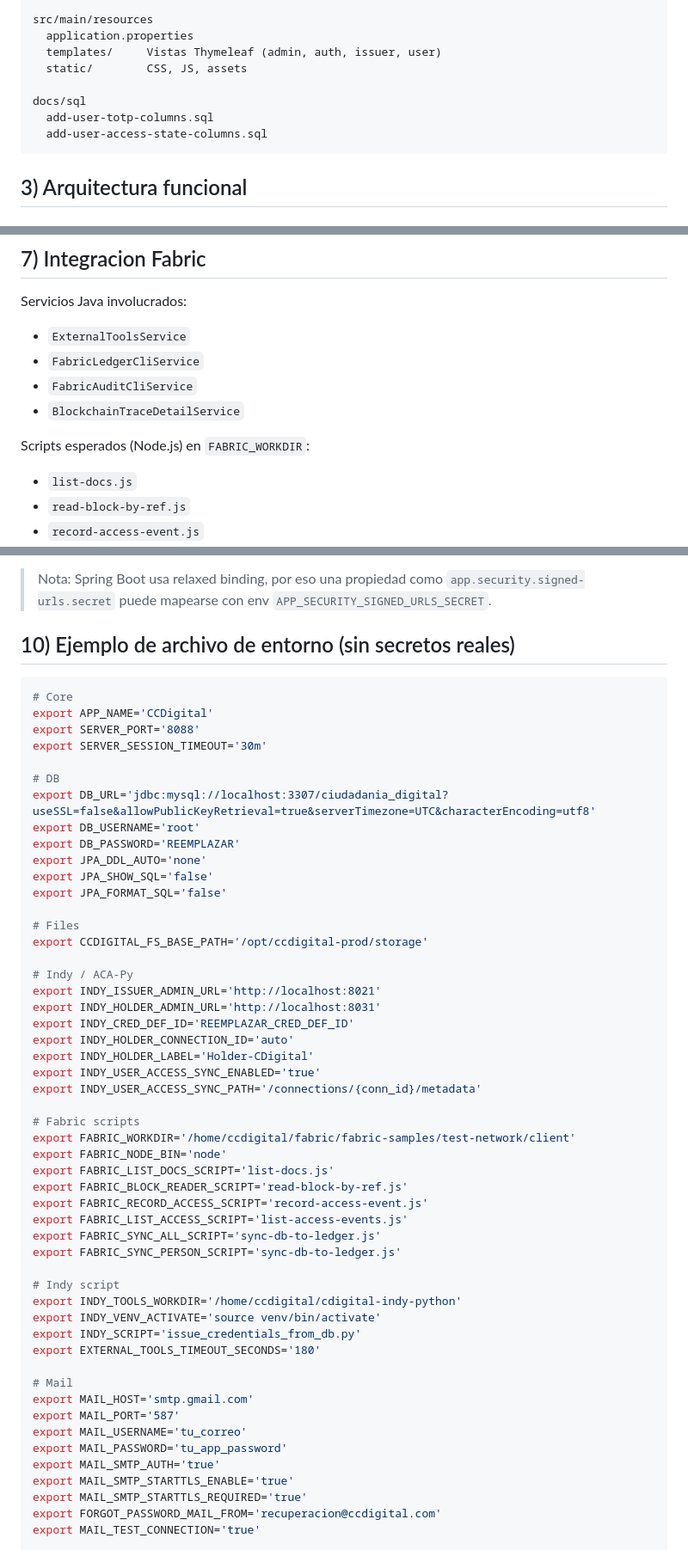
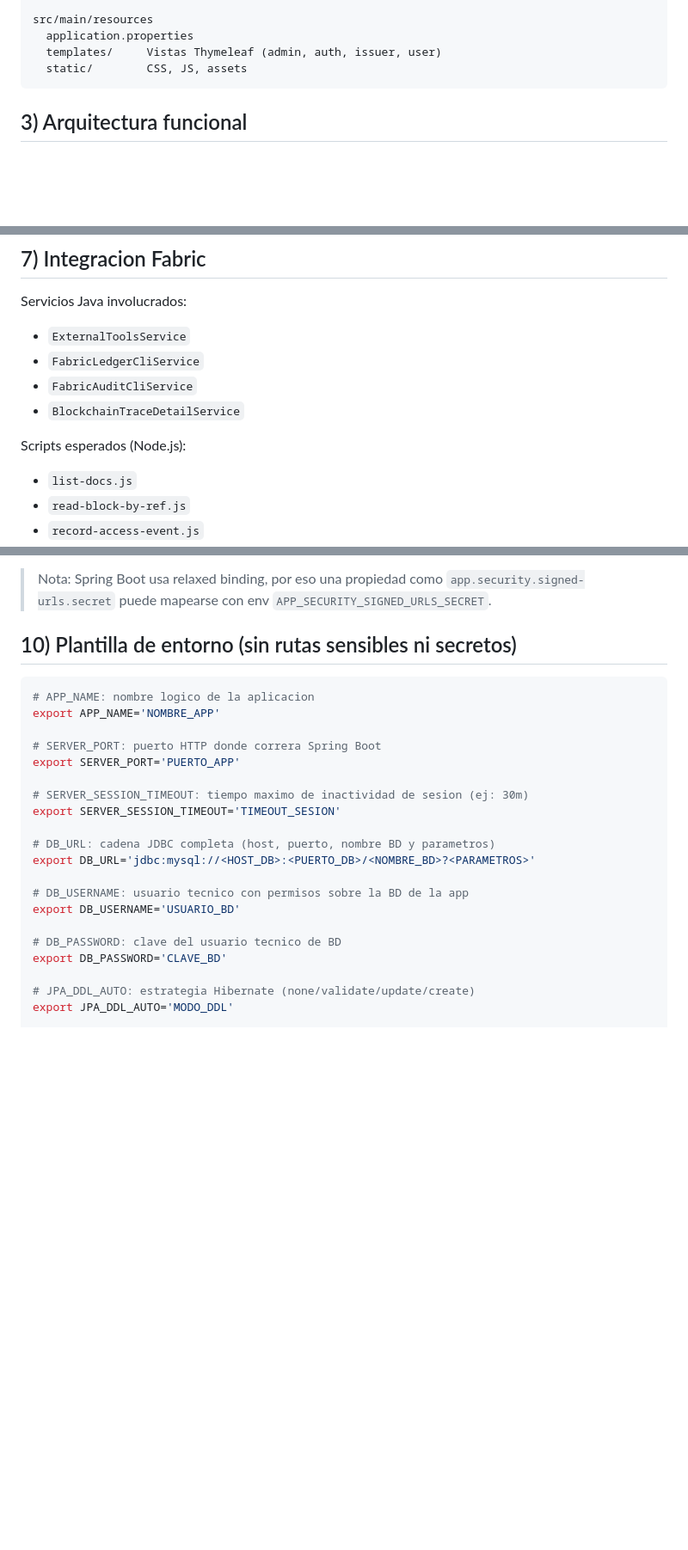
Before and after one commit to Danniel0663/CCDigital-SpringBoot, a Markdown page: README.md, 3 parts joined by grey strips. Shown at 86% size. GitHub-like rendering; blank space fills up the shorter version.

````diff
--- a/README.md
+++ b/README.md
@@ -42,10 +81,6 @@ src/main/resources
   application.properties
   templates/     Vistas Thymeleaf (admin, auth, issuer, user)
   static/        CSS, JS, assets
-
-docs/sql
-  add-user-totp-columns.sql
-  add-user-access-state-columns.sql
 ```
 
 ## 3) Arquitectura funcional
@@ -198,7 +233,7 @@ Servicios Java involucrados:
 - `FabricAuditCliService`
 - `BlockchainTraceDetailService`
 
-Scripts esperados (Node.js) en `FABRIC_WORKDIR`:
+Scripts esperados (Node.js):
 
 - `list-docs.js`
 - `read-block-by-ref.js`
@@ -333,58 +368,27 @@ Opcional:
 > Nota: Spring Boot usa relaxed binding, por eso una propiedad como
 > `app.security.signed-urls.secret` puede mapearse con env `APP_SECURITY_SIGNED_URLS_SECRET`.
 
-## 10) Ejemplo de archivo de entorno (sin secretos reales)
+## 10) Plantilla de entorno (sin rutas sensibles ni secretos)
 
 ```bash
-# Core
-export APP_NAME='CCDigital'
-export SERVER_PORT='8088'
-export SERVER_SESSION_TIMEOUT='30m'
+# APP_NAME: nombre logico de la aplicacion
+export APP_NAME='NOMBRE_APP'
 
-# DB
-export DB_URL='jdbc:mysql://localhost:3307/ciudadania_digital?useSSL=false&allowPublicKeyRetrieval=true&serverTimezone=UTC&characterEncoding=utf8'
-export DB_USERNAME='root'
-export DB_PASSWORD='REEMPLAZAR'
-export JPA_DDL_AUTO='none'
-export JPA_SHOW_SQL='false'
-export JPA_FORMAT_SQL='false'
+# SERVER_PORT: puerto HTTP donde correra Spring Boot
+export SERVER_PORT='PUERTO_APP'
 
-# Files
-export CCDIGITAL_FS_BASE_PATH='/opt/ccdigital-prod/storage'
+# SERVER_SESSION_TIMEOUT: tiempo maximo de inactividad de sesion (ej: 30m)
+export SERVER_SESSION_TIMEOUT='TIMEOUT_SESION'
 
-# Indy / ACA-Py
-export INDY_ISSUER_ADMIN_URL='http://localhost:8021'
-export INDY_HOLDER_ADMIN_URL='http://localhost:8031'
-export INDY_CRED_DEF_ID='REEMPLAZAR_CRED_DEF_ID'
-export INDY_HOLDER_CONNECTION_ID='auto'
-export INDY_HOLDER_LABEL='Holder-CDigital'
-export INDY_USER_ACCESS_SYNC_ENABLED='true'
-export INDY_USER_ACCESS_SYNC_PATH='/connections/{conn_id}/metadata'
+# DB_URL: cadena JDBC completa (host, puerto, nombre BD y parametros)
+export DB_URL='jdbc:mysql://<HOST_DB>:<PUERTO_DB>/<NOMBRE_BD>?<PARAMETROS>'
 
-# Fabric scripts
-export FABRIC_WORKDIR='/home/ccdigital/fabric/fabric-samples/test-network/client'
-export FABRIC_NODE_BIN='node'
-export FABRIC_LIST_DOCS_SCRIPT='list-docs.js'
-export FABRIC_BLOCK_READER_SCRIPT='read-block-by-ref.js'
-export FABRIC_RECORD_ACCESS_SCRIPT='record-access-event.js'
-export FABRIC_LIST_ACCESS_SCRIPT='list-access-events.js'
-export FABRIC_SYNC_ALL_SCRIPT='sync-db-to-ledger.js'
-export FABRIC_SYNC_PERSON_SCRIPT='sync-db-to-ledger.js'
+# DB_USERNAME: usuario tecnico con permisos sobre la BD de la app
+export DB_USERNAME='USUARIO_BD'
 
-# Indy script
-export INDY_TOOLS_WORKDIR='/home/ccdigital/cdigital-indy-python'
-export INDY_VENV_ACTIVATE='source venv/bin/activate'
-export INDY_SCRIPT='issue_credentials_from_db.py'
-export EXTERNAL_TOOLS_TIMEOUT_SECONDS='180'
+# DB_PASSWORD: clave del usuario tecnico de BD
+export DB_PASSWORD='CLAVE_BD'
 
-# Mail
-export MAIL_HOST='smtp.gmail.com'
-export MAIL_PORT='587'
-export MAIL_USERNAME='tu_correo'
-export MAIL_PASSWORD='tu_app_password'
-export MAIL_SMTP_AUTH='true'
-export MAIL_SMTP_STARTTLS_ENABLE='true'
-export MAIL_SMTP_STARTTLS_REQUIRED='true'
-export FORGOT_PASSWORD_MAIL_FROM='recuperacion@ccdigital.com'
-export MAIL_TEST_CONNECTION='true'
+# JPA_DDL_AUTO: estrategia Hibernate (none/validate/update/create)
+export JPA_DDL_AUTO='MODO_DDL'
 
````
Also changed, not shown: other parts of README.md (+257 -148 lines).
